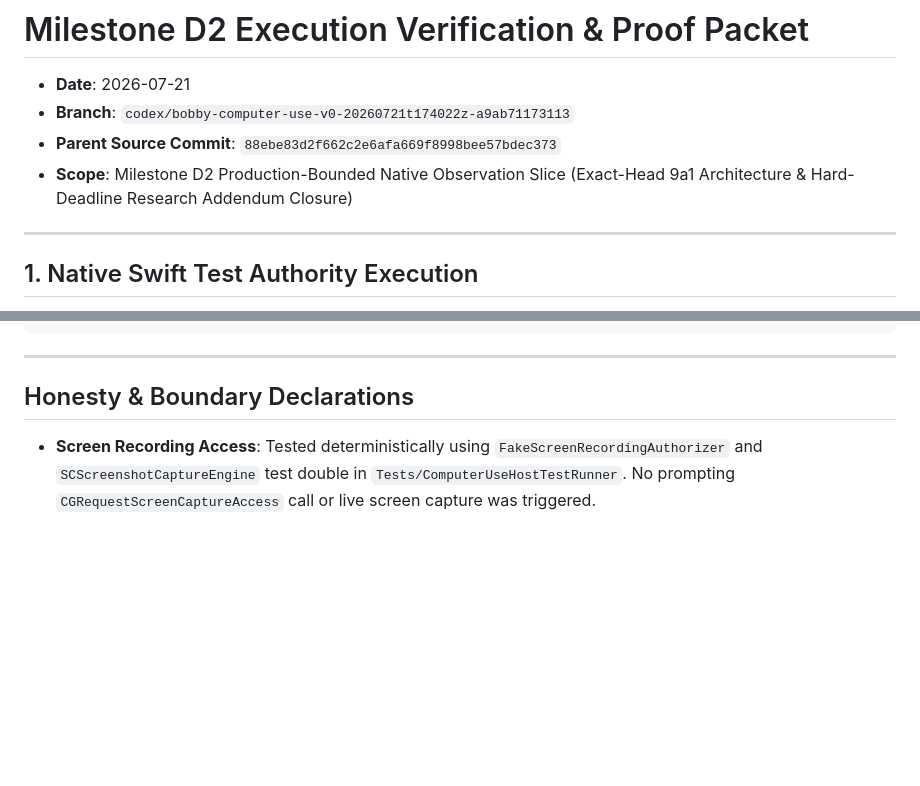
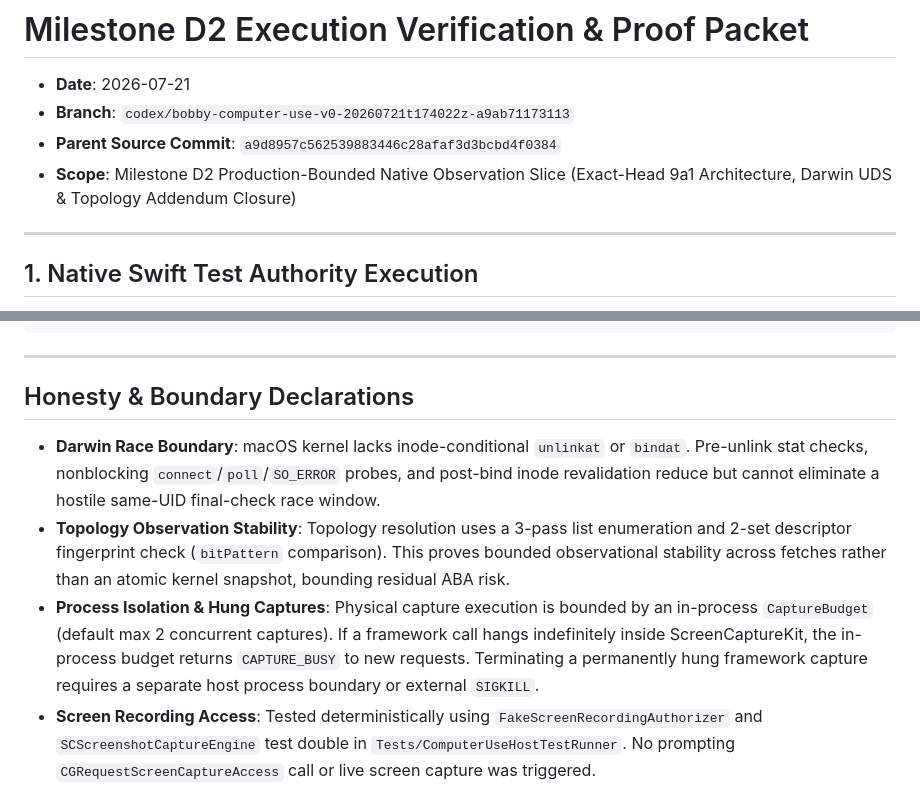
Before and after one commit to saariuslystoned/agy-computer-use, a Markdown page: proof/d2_verification.md, 2 parts joined by grey strips. GitHub-like rendering; blank space fills up the shorter version.

Commit message:
docs(proof): update d2 verification proof packet with darwin UDS and topology addendum results

```diff
--- a/proof/d2_verification.md
+++ b/proof/d2_verification.md
@@ -2,8 +2,8 @@
 
 - **Date**: 2026-07-21
 - **Branch**: `codex/bobby-computer-use-v0-20260721t174022z-a9ab71173113`
-- **Parent Source Commit**: `88ebe83d2f662c2e6afa669f8998bee57bdec373`
-- **Scope**: Milestone D2 Production-Bounded Native Observation Slice (Exact-Head 9a1 Architecture & Hard-Deadline Research Addendum Closure)
+- **Parent Source Commit**: `a9d8957c562539883446c28afaf3d3bcbd4f0384`
+- **Scope**: Milestone D2 Production-Bounded Native Observation Slice (Exact-Head 9a1 Architecture, Darwin UDS & Topology Addendum Closure)
 
 ---
 
@@ -116,5 +116,8 @@ Executed via `./bin/agy-computer-use canary-ready`:
 
 ## Honesty & Boundary Declarations
 
+- **Darwin Race Boundary**: macOS kernel lacks inode-conditional `unlinkat` or `bindat`. Pre-unlink stat checks, nonblocking `connect`/`poll`/`SO_ERROR` probes, and post-bind inode revalidation reduce but cannot eliminate a hostile same-UID final-check race window.
+- **Topology Observation Stability**: Topology resolution uses a 3-pass list enumeration and 2-set descriptor fingerprint check (`bitPattern` comparison). This proves bounded observational stability across fetches rather than an atomic kernel snapshot, bounding residual ABA risk.
+- **Process Isolation & Hung Captures**: Physical capture execution is bounded by an in-process `CaptureBudget` (default max 2 concurrent captures). If a framework call hangs indefinitely inside ScreenCaptureKit, the in-process budget returns `CAPTURE_BUSY` to new requests. Terminating a permanently hung framework capture requires a separate host process boundary or external `SIGKILL`.
 - **Screen Recording Access**: Tested deterministically using `FakeScreenRecordingAuthorizer` and `SCScreenshotCaptureEngine` test double in `Tests/ComputerUseHostTestRunner`. No prompting `CGRequestScreenCaptureAccess` call or live screen capture was triggered.
 - **Input Synthesis & AX Tree Inspection**: All action dispatch methods (`click`, `move`, `drag`, `type`, `shortcut`, `scroll`) return `MUTATION_DISABLED`. Accessibility tree inspection returns `TARGET_UNREACHABLE`. Real `CGEvent` synthesis is deferred to M9.
```
